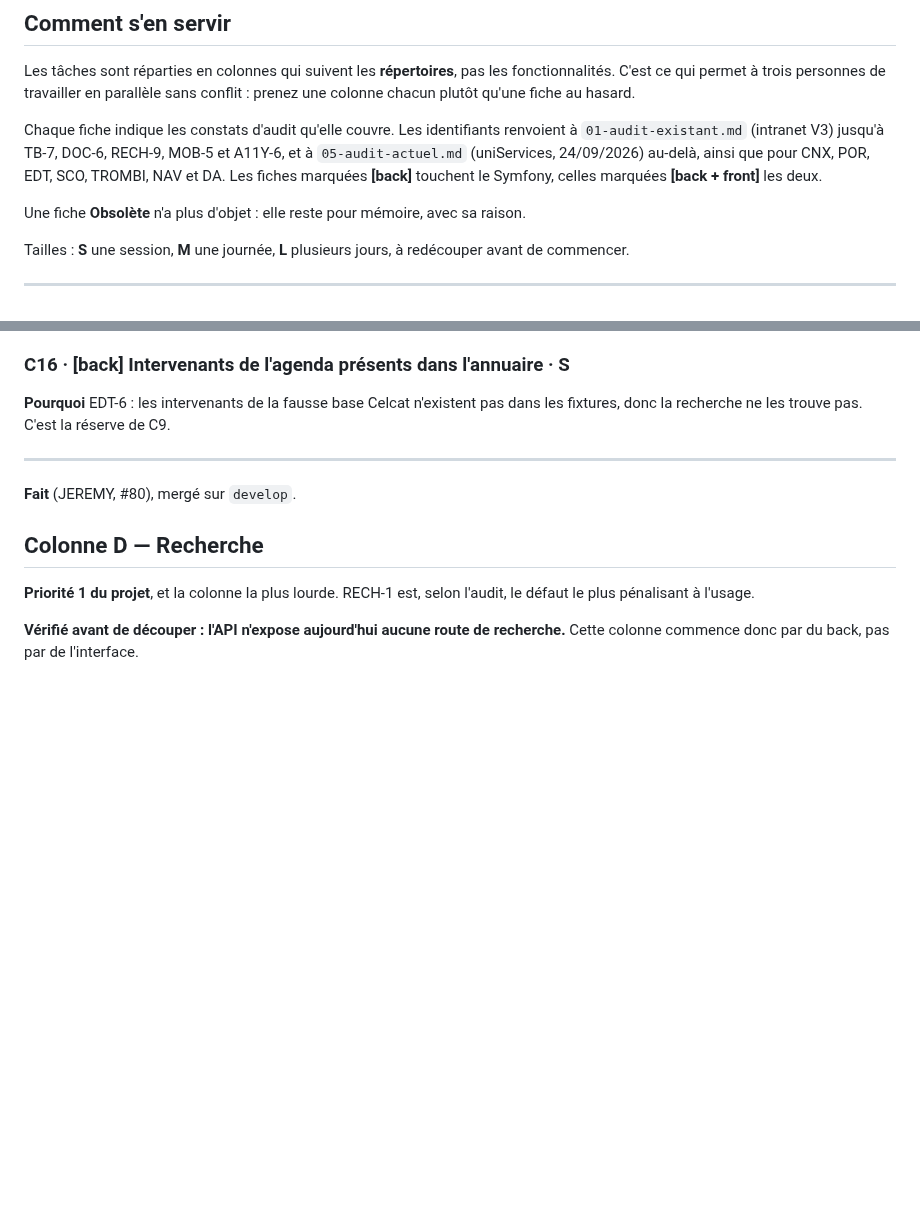
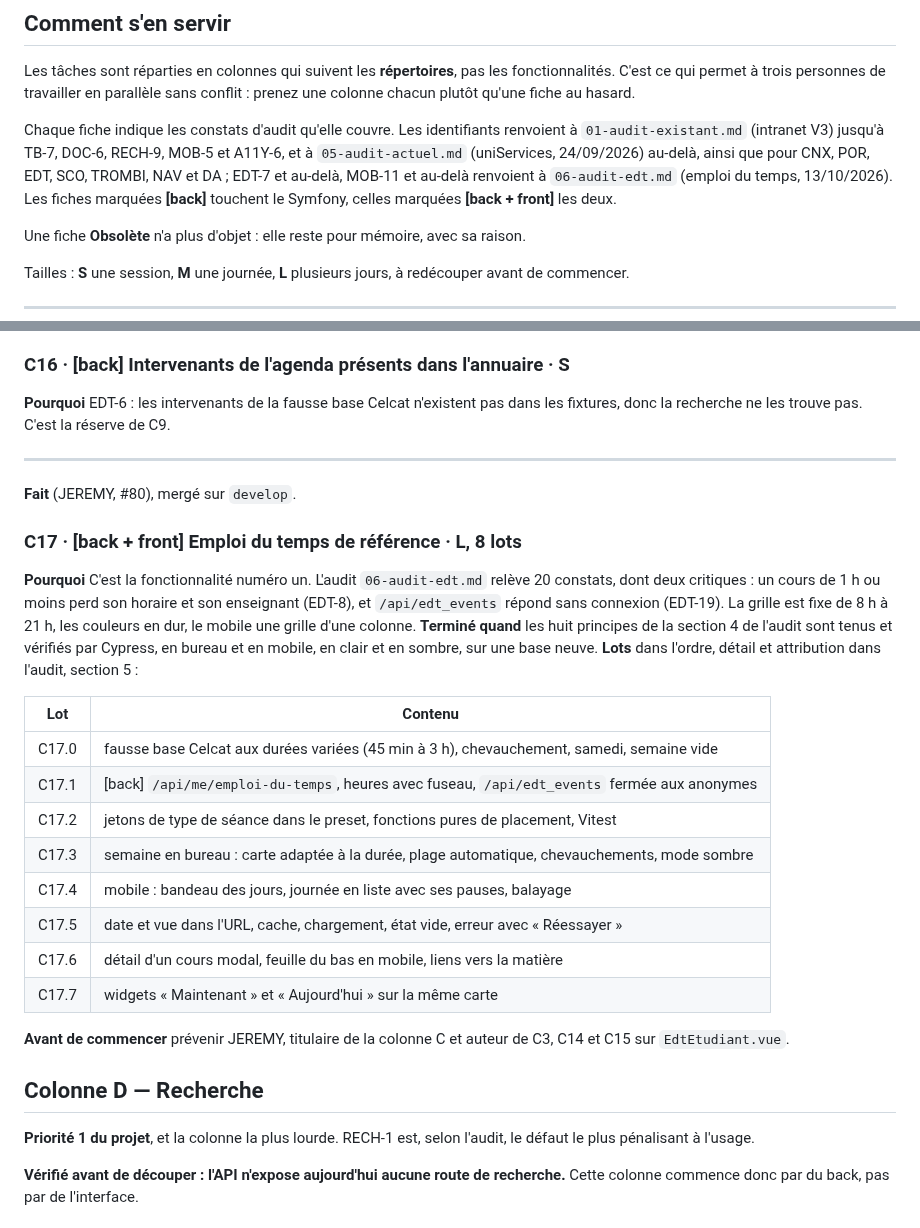
Before and after one commit to Dannebicque/wra505D_agence-2, a Markdown page: docs/03-backlog.md, 2 parts joined by grey strips. Rendered like a GitHub page; blank space fills up the shorter version.

```diff
--- a/docs/03-backlog.md
+++ b/docs/03-backlog.md
@@ -12,7 +12,8 @@ prenez une colonne chacun plutôt qu'une fiche au hasard.
 Chaque fiche indique les constats d'audit qu'elle couvre. Les identifiants renvoient à
 `01-audit-existant.md` (intranet V3) jusqu'à TB-7, DOC-6, RECH-9, MOB-5 et A11Y-6, et à
 `05-audit-actuel.md` (uniServices, 24/09/2026) au-delà, ainsi que pour CNX, POR, EDT, SCO,
-TROMBI, NAV et DA. Les fiches marquées **[back]** touchent le Symfony, celles marquées
+TROMBI, NAV et DA ; EDT-7 et au-delà, MOB-11 et au-delà renvoient à `06-audit-edt.md`
+(emploi du temps, 13/10/2026). Les fiches marquées **[back]** touchent le Symfony, celles marquées
 **[back + front]** les deux.
 
 Une fiche **Obsolète** n'a plus d'objet : elle reste pour mémoire, avec sa raison.
@@ -854,6 +855,29 @@ donc la recherche ne les trouve pas. C'est la réserve de C9.
 ---
 **Fait** (JEREMY, #80), mergé sur `develop`.
 
+### C17 · [back + front] Emploi du temps de référence · L, 8 lots
+**Pourquoi** C'est la fonctionnalité numéro un. L'audit `06-audit-edt.md` relève 20 constats, dont
+deux critiques : un cours de 1 h ou moins perd son horaire et son enseignant (EDT-8), et
+`/api/edt_events` répond sans connexion (EDT-19). La grille est fixe de 8 h à 21 h, les couleurs
+en dur, le mobile une grille d'une colonne.
+**Terminé quand** les huit principes de la section 4 de l'audit sont tenus et vérifiés par
+Cypress, en bureau et en mobile, en clair et en sombre, sur une base neuve.
+**Lots** dans l'ordre, détail et attribution dans l'audit, section 5 :
+
+| Lot | Contenu |
+|---|---|
+| C17.0 | fausse base Celcat aux durées variées (45 min à 3 h), chevauchement, samedi, semaine vide |
+| C17.1 | [back] `/api/me/emploi-du-temps`, heures avec fuseau, `/api/edt_events` fermée aux anonymes |
+| C17.2 | jetons de type de séance dans le preset, fonctions pures de placement, Vitest |
+| C17.3 | semaine en bureau : carte adaptée à la durée, plage automatique, chevauchements, mode sombre |
+| C17.4 | mobile : bandeau des jours, journée en liste avec ses pauses, balayage |
+| C17.5 | date et vue dans l'URL, cache, chargement, état vide, erreur avec « Réessayer » |
+| C17.6 | détail d'un cours modal, feuille du bas en mobile, liens vers la matière |
+| C17.7 | widgets « Maintenant » et « Aujourd'hui » sur la même carte |
+
+**Avant de commencer** prévenir JEREMY, titulaire de la colonne C et auteur de C3, C14 et C15
+sur `EdtEtudiant.vue`.
+
 ## Colonne D — Recherche
 
 **Priorité 1 du projet**, et la colonne la plus lourde. RECH-1 est, selon l'audit, le défaut le
```
Also changed, not shown: docs/04-reprise.md (+2 -0 lines), docs/06-audit-edt.md (added, +150 -0 lines).
